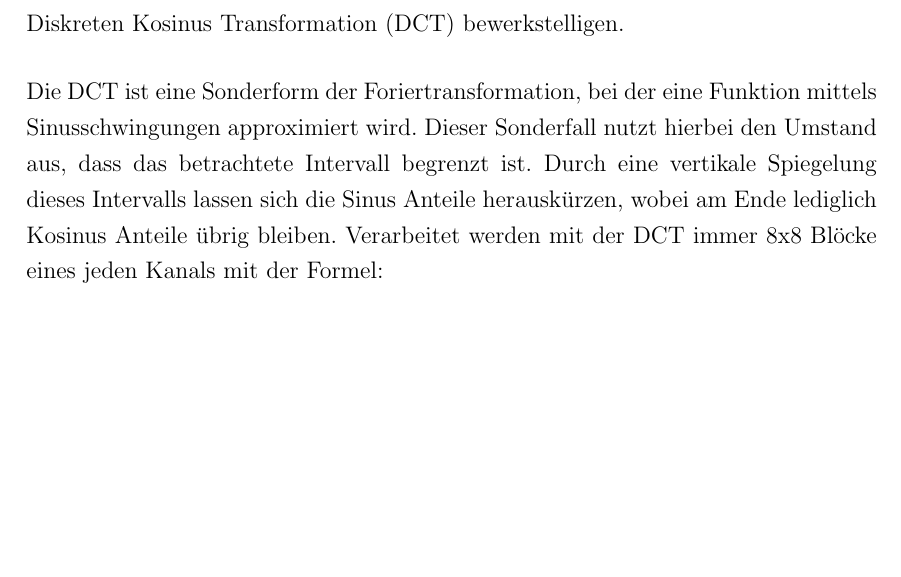
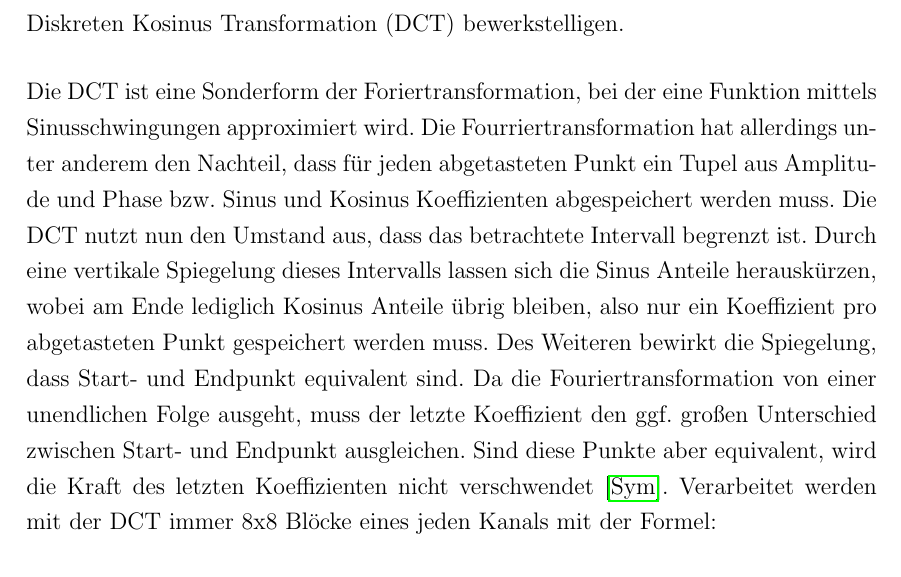
Before and after one commit to juxbo/Grundlagen-der-Videokompression---Wissenschaftliches-Arbeiten-I, a LaTeX thesis (Arbeit/master thesis template.tex, which reads Arbeit/chapters/irrelevanzredukton.tex): part of page 15 of 23, cut so that both start at the same text, the shorter picture padded with empty space. Compiled offline with pdfLaTeX.

Commit message:
DCT: Was ist das? Ausgeführt

```diff
--- a/Arbeit/chapters/irrelevanzredukton.tex
+++ b/Arbeit/chapters/irrelevanzredukton.tex
@@ -84,8 +84,7 @@ Wie bereits oben beschrieben neigt der menschliche Sehsinn dazu niedrige Ortsfre
 % Bessere Quelle finden!
 Um diesen Umstand nun auszunutzen muss das Ausgangsbild von der räumlichen Ebene auf eine Frequenzebene transformiert werden, damit anschießend, in dem darauf folgenden Schritt der Quantisierung, die höheren Frequenzen reduziert werden können. Diese Transformation lässt sich mittels einer zweidimensionalen Diskreten Kosinus Transformation (DCT) bewerkstelligen.
 
-Die DCT ist eine Sonderform der Foriertransformation, bei der eine Funktion mittels Sinusschwingungen approximiert wird. Dieser Sonderfall nutzt hierbei den Umstand aus, dass das betrachtete Intervall begrenzt ist. Durch eine vertikale Spiegelung dieses Intervalls lassen sich die Sinus Anteile herauskürzen, wobei am Ende lediglich Kosinus Anteile übrig bleiben. % Ähhhhh, noch einmal nachlesen...
-Verarbeitet werden mit der DCT immer 8x8 Blöcke eines jeden Kanals mit der Formel:
+Die DCT ist eine Sonderform der Foriertransformation, bei der eine Funktion mittels Sinusschwingungen approximiert wird. Die Fourriertransformation hat allerdings unter anderem den Nachteil, dass für jeden abgetasteten Punkt ein Tupel aus Amplitude und Phase bzw. Sinus und Kosinus Koeffizienten abgespeichert werden muss. Die DCT nutzt nun den Umstand aus, dass das betrachtete Intervall begrenzt ist. Durch eine vertikale Spiegelung dieses Intervalls lassen sich die Sinus Anteile herauskürzen, wobei am Ende lediglich Kosinus Anteile übrig bleiben, also nur ein Koeffizient pro abgetasteten Punkt gespeichert werden muss. Des Weiteren bewirkt die Spiegelung, dass Start- und Endpunkt equivalent sind. Da die Fouriertransformation von einer unendlichen Folge ausgeht, muss der letzte Koeffizient den ggf. großen Unterschied zwischen Start- und Endpunkt ausgleichen. Sind diese Punkte aber equivalent, wird die Kraft des letzten Koeffizienten nicht verschwendet \cite{symes_peter_digital_2004}. Verarbeitet werden mit der DCT immer 8x8 Blöcke eines jeden Kanals mit der Formel:
 
 \[ F(u,v) = \frac{1}{4} C_uC_v\sum_{x=0}^7 \sum_{y=0}^7 f(x,y) \cos \left(\frac{(2x+1)u\pi}{16}\right) \cos\left(\frac{(2y+1)v\pi}{16}\right) \]
 \begin{align*}
```
Also changed, not shown: Arbeit/master thesis template.pdf.
